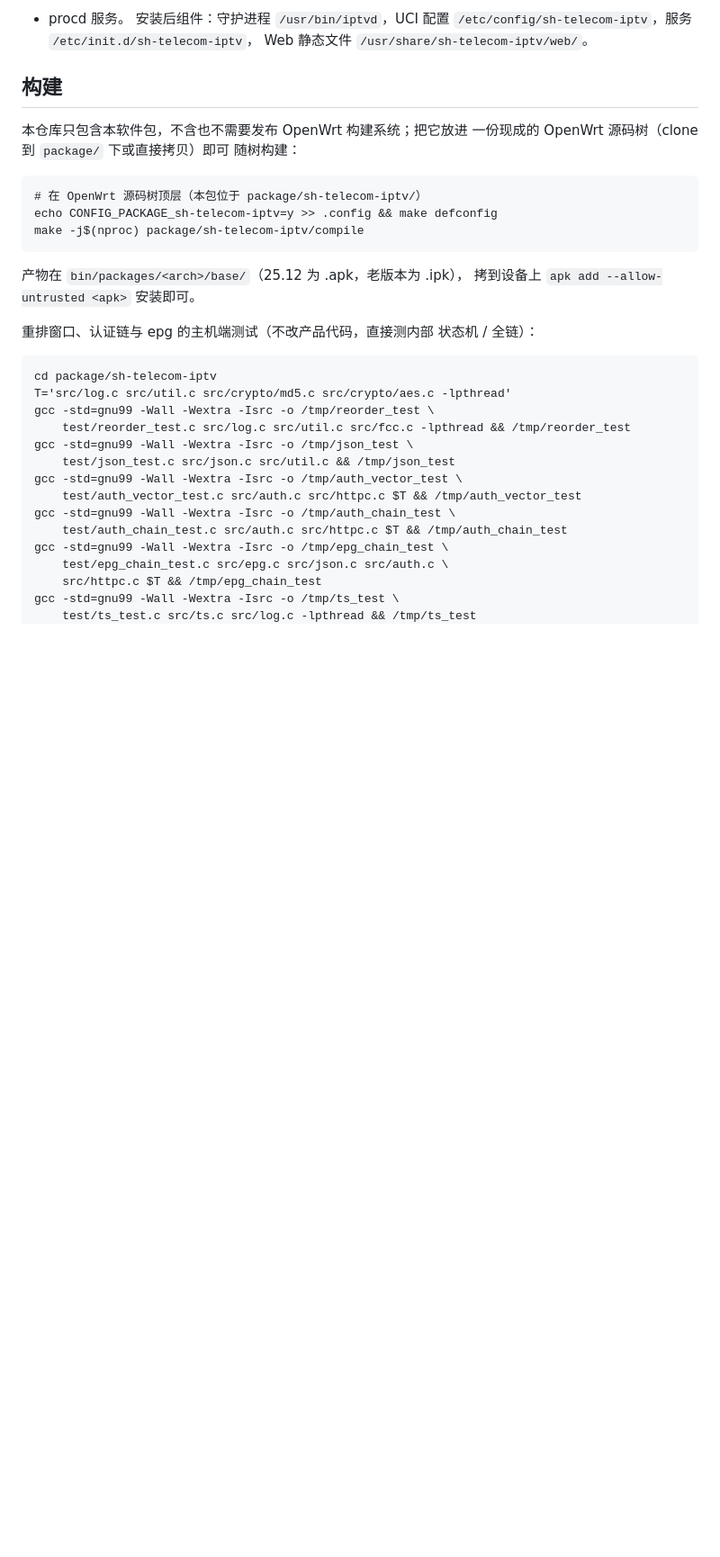
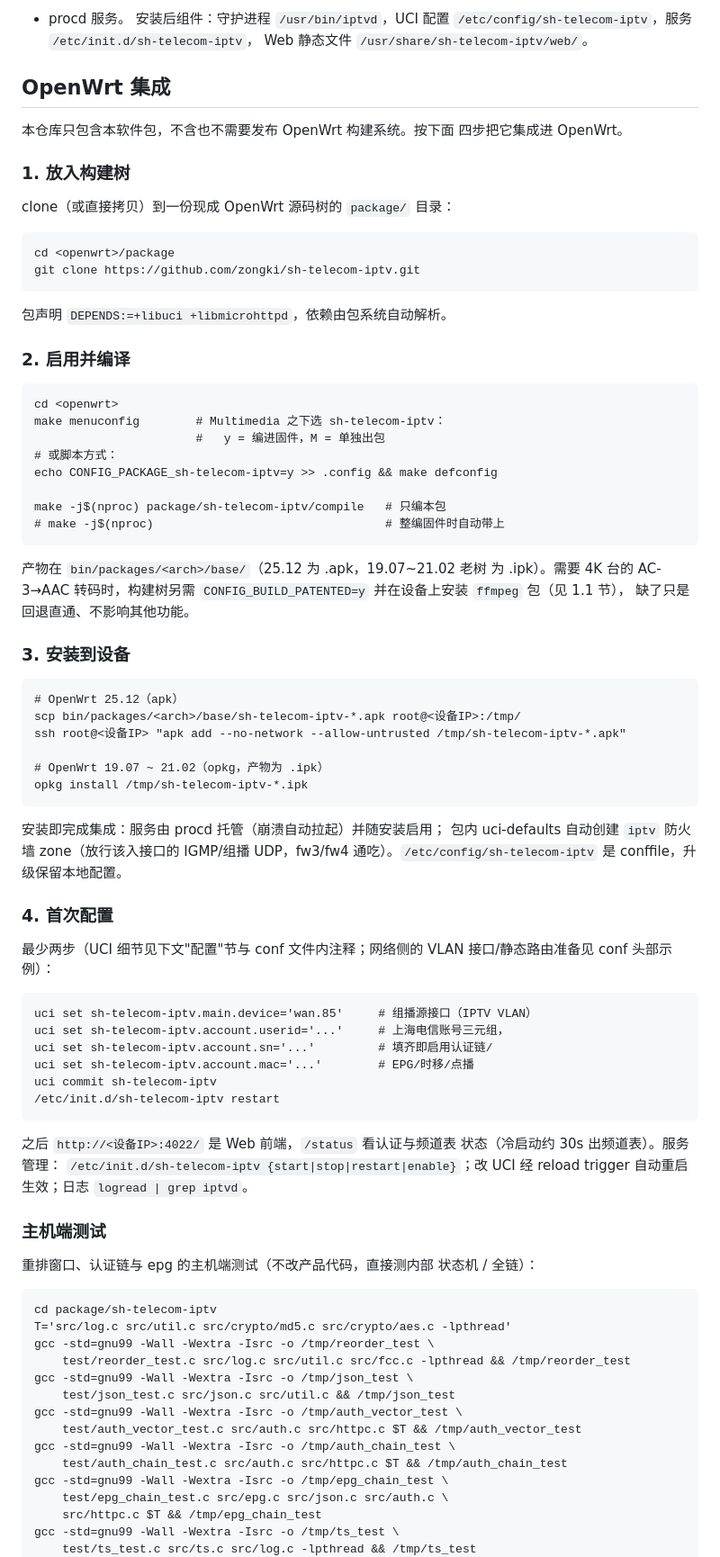
Before and after one commit to zongki/sh-telecom-iptv-openwrt, a Markdown page: README.md, the part around the change. Shown at 90% size. Rendered like a GitHub page; blank space fills up the shorter version.

Commit message:
README: add a full OpenWrt integration guide
Tree placement, menuconfig enable, per-package build, device
install (apk/opkg), first-run UCI configuration and service
management; fold the old build section into it.

````diff
--- a/README.md
+++ b/README.md
@@ -14,20 +14,76 @@ ottauth → EPG 会话，后台自动续期）+ 频道表/节目单/搜索 + RTS
 `/etc/config/sh-telecom-iptv`，服务 `/etc/init.d/sh-telecom-iptv`，
 Web 静态文件 `/usr/share/sh-telecom-iptv/web/`。
 
-## 构建
+## OpenWrt 集成
 
-本仓库只包含本软件包，不含也不需要发布 OpenWrt 构建系统；把它放进
-一份现成的 OpenWrt 源码树（clone 到 `package/` 下或直接拷贝）即可
-随树构建：
+本仓库只包含本软件包，不含也不需要发布 OpenWrt 构建系统。按下面
+四步把它集成进 OpenWrt。
+
+### 1. 放入构建树
+
+clone（或直接拷贝）到一份现成 OpenWrt 源码树的 `package/` 目录：
 
 ```
-# 在 OpenWrt 源码树顶层（本包位于 package/sh-telecom-iptv/）
-echo CONFIG_PACKAGE_sh-telecom-iptv=y >> .config && make defconfig
-make -j$(nproc) package/sh-telecom-iptv/compile
+cd <openwrt>/package
+git clone https://github.com/zongki/sh-telecom-iptv.git
 ```
 
-产物在 `bin/packages/<arch>/base/`（25.12 为 .apk，老版本为 .ipk），
-拷到设备上 `apk add --allow-untrusted <apk>` 安装即可。
+包声明 `DEPENDS:=+libuci +libmicrohttpd`，依赖由包系统自动解析。
+
+### 2. 启用并编译
+
+```
+cd <openwrt>
+make menuconfig        # Multimedia 之下选 sh-telecom-iptv：
+                       #   y = 编进固件，M = 单独出包
+# 或脚本方式：
+echo CONFIG_PACKAGE_sh-telecom-iptv=y >> .config && make defconfig
+
+make -j$(nproc) package/sh-telecom-iptv/compile   # 只编本包
+# make -j$(nproc)                                 # 整编固件时自动带上
+```
+
+产物在 `bin/packages/<arch>/base/`（25.12 为 .apk，19.07~21.02 老树
+为 .ipk）。需要 4K 台的 AC-3→AAC 转码时，构建树另需
+`CONFIG_BUILD_PATENTED=y` 并在设备上安装 `ffmpeg` 包（见 1.1 节），
+缺了只是回退直通、不影响其他功能。
+
+### 3. 安装到设备
+
+```
+# OpenWrt 25.12（apk）
+scp bin/packages/<arch>/base/sh-telecom-iptv-*.apk root@<设备IP>:/tmp/
+ssh root@<设备IP> "apk add --no-network --allow-untrusted /tmp/sh-telecom-iptv-*.apk"
+
+# OpenWrt 19.07 ~ 21.02（opkg，产物为 .ipk）
+opkg install /tmp/sh-telecom-iptv-*.ipk
+```
+
+安装即完成集成：服务由 procd 托管（崩溃自动拉起）并随安装启用；
+包内 uci-defaults 自动创建 `iptv` 防火墙 zone（放行该入接口的
+IGMP/组播 UDP，fw3/fw4 通吃）。`/etc/config/sh-telecom-iptv` 是
+conffile，升级保留本地配置。
+
+### 4. 首次配置
+
+最少两步（UCI 细节见下文"配置"节与 conf 文件内注释；网络侧的
+VLAN 接口/静态路由准备见 conf 头部示例）：
+
+```
+uci set sh-telecom-iptv.main.device='wan.85'     # 组播源接口（IPTV VLAN）
+uci set sh-telecom-iptv.account.userid='...'     # 上海电信账号三元组，
+uci set sh-telecom-iptv.account.sn='...'         # 填齐即启用认证链/
+uci set sh-telecom-iptv.account.mac='...'        # EPG/时移/点播
+uci commit sh-telecom-iptv
+/etc/init.d/sh-telecom-iptv restart
+```
+
+之后 `http://<设备IP>:4022/` 是 Web 前端，`/status` 看认证与频道表
+状态（冷启动约 30s 出频道表）。服务管理：
+`/etc/init.d/sh-telecom-iptv {start|stop|restart|enable}`；改 UCI
+经 reload trigger 自动重启生效；日志 `logread | grep iptvd`。
+
+### 主机端测试
 
 重排窗口、认证链与 epg 的主机端测试（不改产品代码，直接测内部
 状态机 / 全链）：
````
